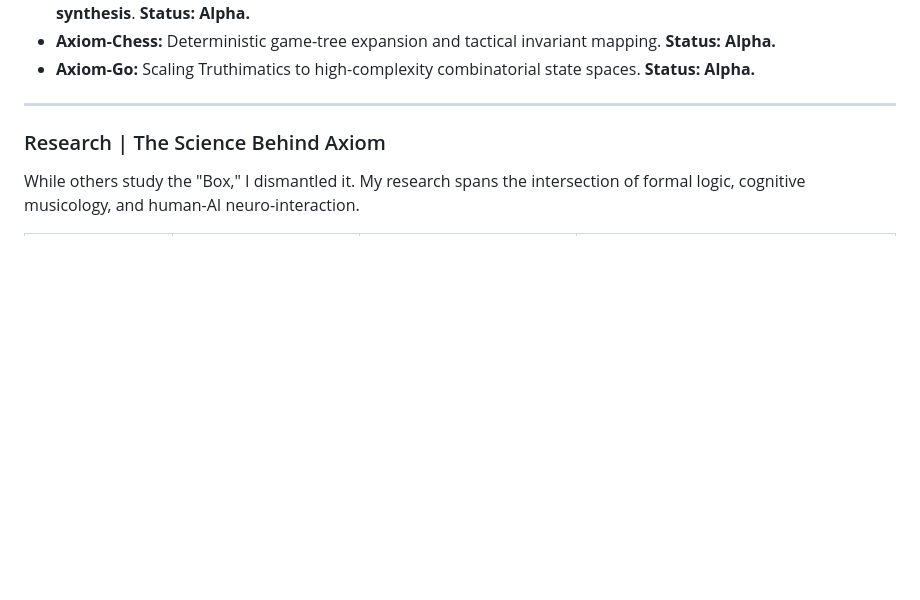
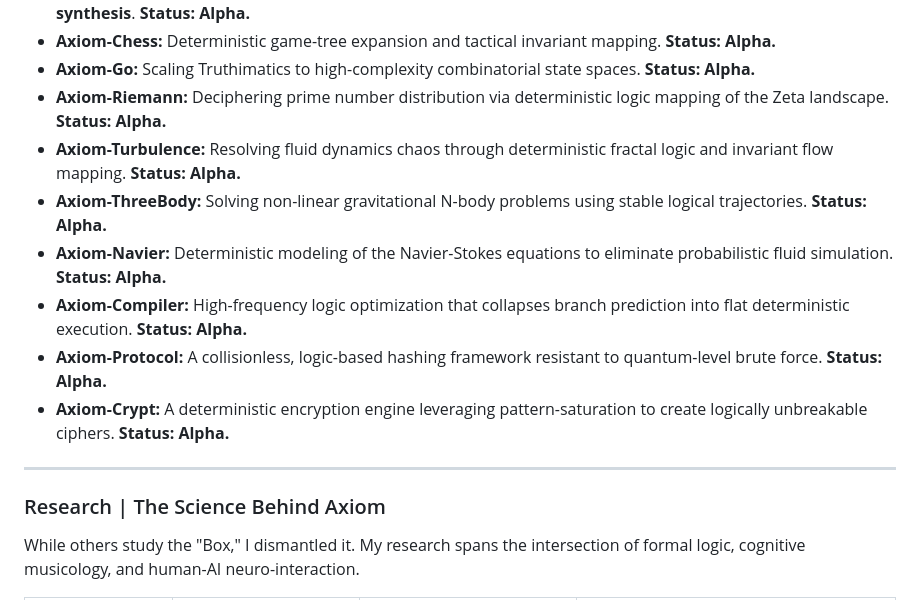
Before and after one commit to Zierax/Zierax, a Markdown page: README.md, the part around the change. Drawn GitHub-style; blank space fills up the shorter version.

```diff
--- a/README.md
+++ b/README.md
@@ -45,6 +45,14 @@
 * **Axiom-Bio:** Protein folding and genomic sequence deconvolution. Targeted at **Zero-Hallucination protein synthesis**. **Status: Alpha.**
 * **Axiom-Chess:** Deterministic game-tree expansion and tactical invariant mapping. **Status: Alpha.**
 * **Axiom-Go:** Scaling Truthimatics to high-complexity combinatorial state spaces. **Status: Alpha.**
+* **Axiom-Riemann:** Deciphering prime number distribution via deterministic logic mapping of the Zeta landscape. **Status: Alpha.**
+* **Axiom-Turbulence:** Resolving fluid dynamics chaos through deterministic fractal logic and invariant flow mapping. **Status: Alpha.**
+* **Axiom-ThreeBody:** Solving non-linear gravitational N-body problems using stable logical trajectories. **Status: Alpha.**
+* **Axiom-Navier:** Deterministic modeling of the Navier-Stokes equations to eliminate probabilistic fluid simulation. **Status: Alpha.**
+* **Axiom-Compiler:** High-frequency logic optimization that collapses branch prediction into flat deterministic execution. **Status: Alpha.**
+* **Axiom-Protocol:** A collisionless, logic-based hashing framework resistant to quantum-level brute force. **Status: Alpha.**
+* **Axiom-Crypt:** A deterministic encryption engine leveraging pattern-saturation to create logically unbreakable ciphers. **Status: Alpha.**
+
 
 ---
 
```
